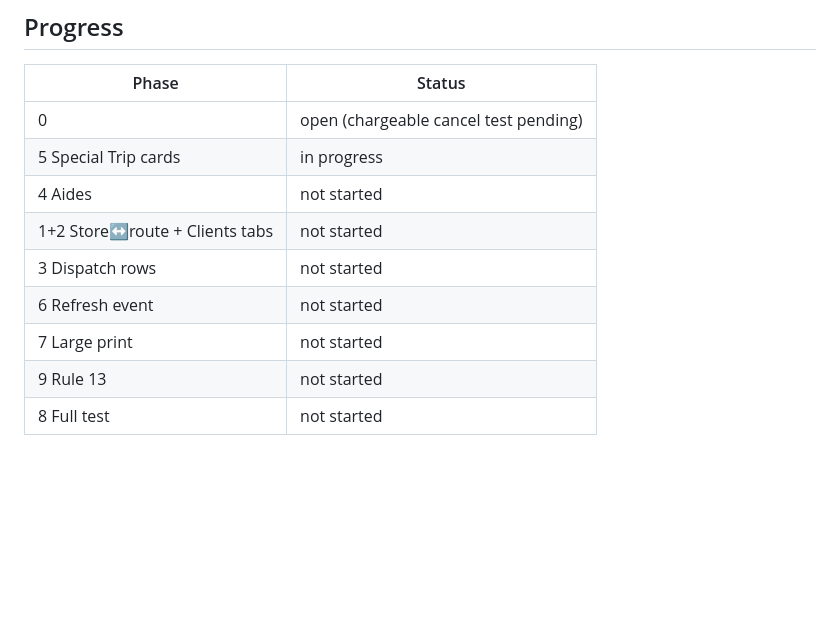
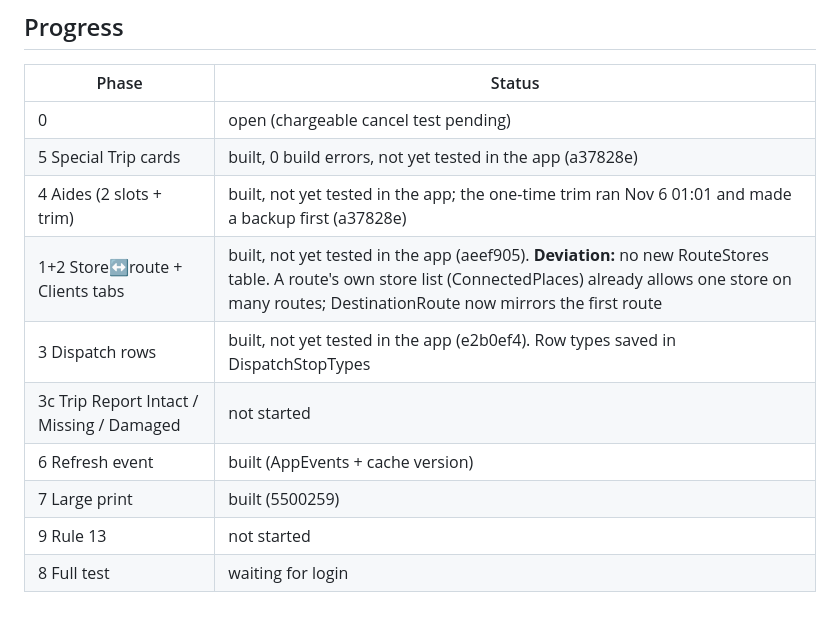
Before and after one commit to hazellealagasca/TransportDeliveryManagementSystem-or-MJBillones-TDMS, a Markdown page: plans/pending/rule-16-stores-routes-aides-ui.md, the part around the change. Drawn GitHub-style; blank space fills up the shorter version.

Commit message:
Plan: rule 16 progress
Co-Authored-By: Claude Opus 5.5 <noreply@anthropic.com>
Claude-Session: https://claude.ai/code/session_01GYHovJbQhyPRbPbhiCY9Bv

```diff
--- a/plans/pending/rule-16-stores-routes-aides-ui.md
+++ b/plans/pending/rule-16-stores-routes-aides-ui.md
@@ -96,11 +96,12 @@ Verified when: the chargeable / no-charge cancel is tested on a test dispatch. T
 | Phase | Status |
 |---|---|
 | 0 | open (chargeable cancel test pending) |
-| 5 Special Trip cards | in progress |
-| 4 Aides | not started |
-| 1+2 Store↔route + Clients tabs | not started |
-| 3 Dispatch rows | not started |
-| 6 Refresh event | not started |
-| 7 Large print | not started |
+| 5 Special Trip cards | built, 0 build errors, not yet tested in the app (a37828e) |
+| 4 Aides (2 slots + trim) | built, not yet tested in the app; the one-time trim ran Nov 6 01:01 and made a backup first (a37828e) |
+| 1+2 Store↔route + Clients tabs | built, not yet tested in the app (aeef905). **Deviation:** no new RouteStores table. A route's own store list (ConnectedPlaces) already allows one store on many routes; DestinationRoute now mirrors the first route |
+| 3 Dispatch rows | built, not yet tested in the app (e2b0ef4). Row types saved in DispatchStopTypes |
+| 3c Trip Report Intact / Missing / Damaged | not started |
+| 6 Refresh event | built (AppEvents + cache version) |
+| 7 Large print | built (5500259) |
 | 9 Rule 13 | not started |
-| 8 Full test | not started |
+| 8 Full test | waiting for login |
```
